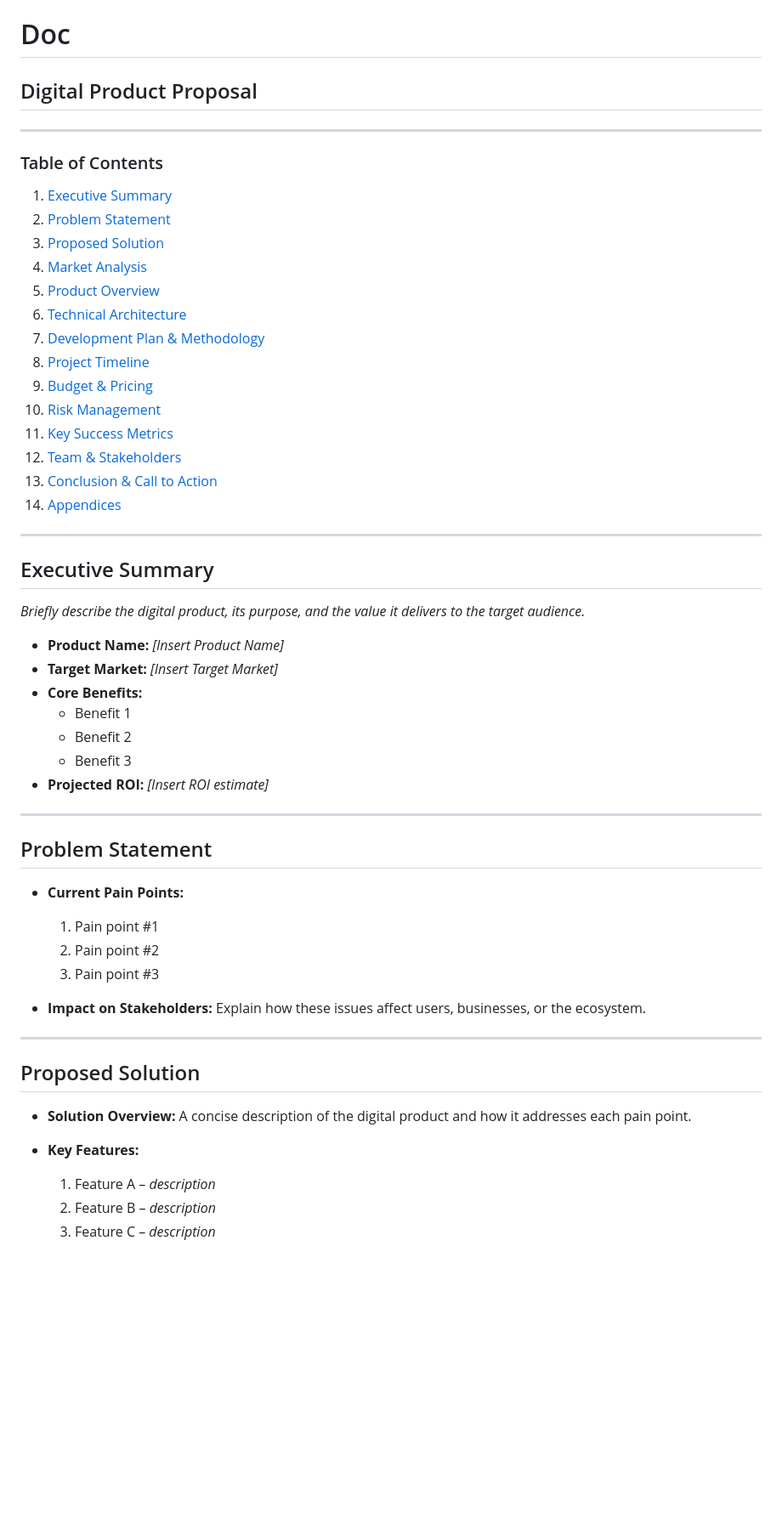
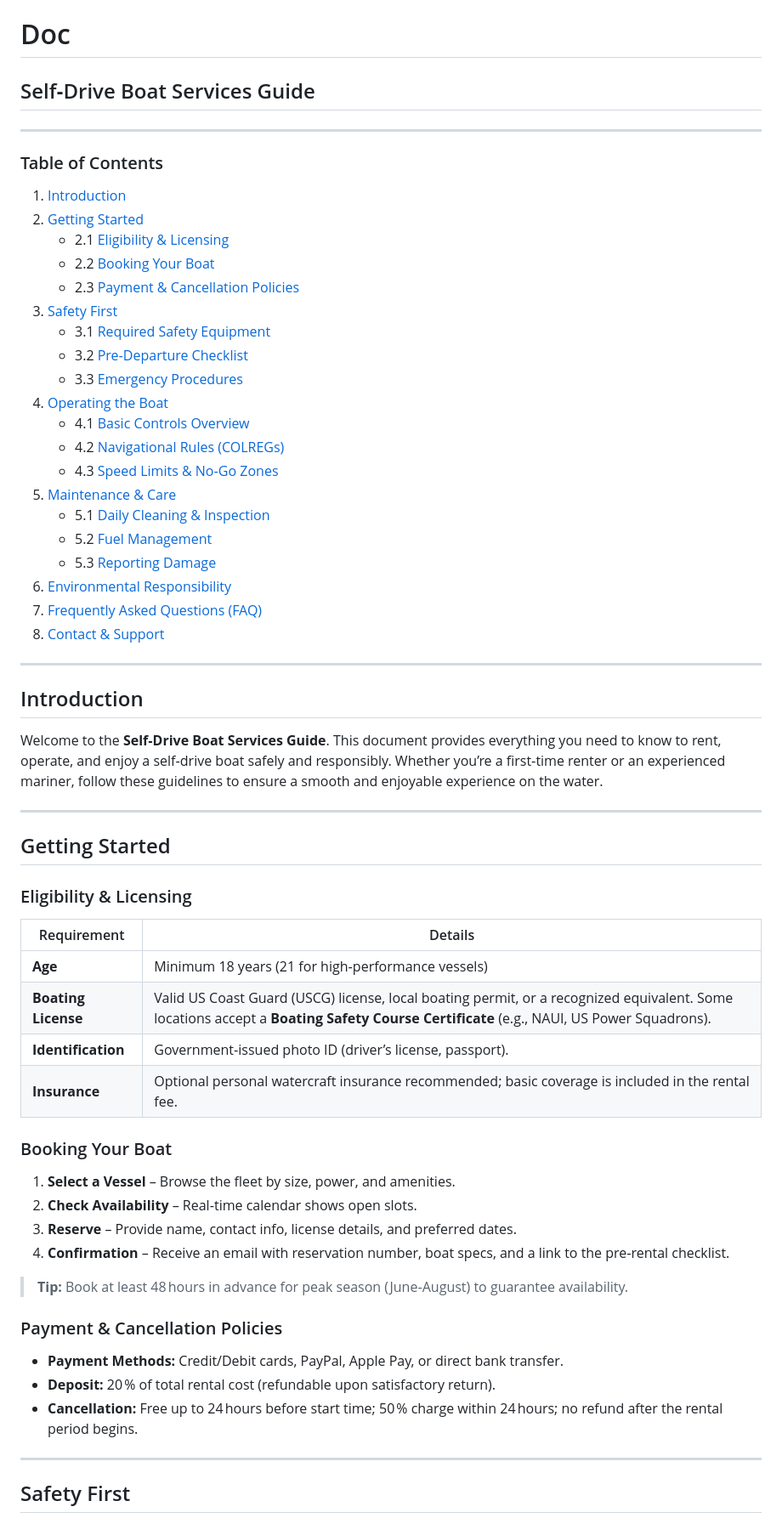
Before and after one commit to Elvis567890/Better, a Markdown page: docs/doc.md, the part around one of its changes. Shown at 85% size. Drawn GitHub-style; blank space fills up the shorter version.

Commit message:
boat: write doc

```diff
--- a/docs/doc.md
+++ b/docs/doc.md
@@ -1,54 +1,62 @@
 # Doc
 
-## Digital Product Proposal
+## Self‑Drive Boat Services Guide
 
 ---
 
 ### Table of Contents
-1. [Executive Summary](#executive-summary)
-2. [Problem Statement](#problem-statement)
-3. [Proposed Solution](#proposed-solution)
-4. [Market Analysis](#market-analysis)
-5. [Product Overview](#product-overview)
-6. [Technical Architecture](#technical-architecture)
-7. [Development Plan & Methodology](#development-plan--methodology)
-8. [Project Timeline](#project-timeline)
-9. [Budget & Pricing](#budget--pricing)
-10. [Risk Management](#risk-management)
-11. [Key Success Metrics](#key-success-metrics)
-12. [Team & Stakeholders](#team--stakeholders)
-13. [Conclusion & Call to Action](#conclusion--call-to-action)
-14. [Appendices](#appendices)
+1. [Introduction](#introduction)
+2. [Getting Started](#getting-started)
+   - 2.1 [Eligibility & Licensing](#eligibility--licensing)
+   - 2.2 [Booking Your Boat](#booking-your-boat)
+   - 2.3 [Payment & Cancellation Policies](#payment--cancellation-policies)
+3. [Safety First](#safety-first)
+   - 3.1 [Required Safety Equipment](#required-safety-equipment)
+   - 3.2 [Pre‑Departure Checklist](#pre‑departure-checklist)
+   - 3.3 [Emergency Procedures](#emergency-procedures)
+4. [Operating the Boat](#operating-the-boat)
+   - 4.1 [Basic Controls Overview](#basic-controls-overview)
+   - 4.2 [Navigational Rules (COLREGs)](#navigational-rules-colregs)
+   - 4.3 [Speed Limits & No‑Go Zones](#speed-limits--no‑go-zones)
+5. [Maintenance & Care](#maintenance--care)
+   - 5.1 [Daily Cleaning & Inspection](#daily-cleaning--inspection)
+   - 5.2 [Fuel Management](#fuel-management)
+   - 5.3 [Reporting Damage](#reporting-damage)
+6. [Environmental Responsibility](#environmental-responsibility)
+7. [Frequently Asked Questions (FAQ)](#frequently-asked-questions-faq)
+8. [Contact & Support](#contact--support)
 
 ---
 
-## Executive Summary
-*Briefly describe the digital product, its purpose, and the value it delivers to the target audience.*
-
-- **Product Name:** *[Insert Product Name]*
-- **Target Market:** *[Insert Target Market]*
-- **Core Benefits:**
-  - Benefit 1
-  - Benefit 2
-  - Benefit 3
-- **Projected ROI:** *[Insert ROI estimate]*
+## Introduction
+Welcome to the **Self‑Drive Boat Services Guide**. This document provides everything you need to know to rent, operate, and enjoy a self‑drive boat safely and responsibly. Whether you’re a first‑time renter or an experienced mariner, follow these guidelines to ensure a smooth and enjoyable experience on the water.
 
 ---
 
-## Problem Statement
-- **Current Pain Points:**
-  1. Pain point #1
-  2. Pain point #2
-  3. Pain point #3
+## Getting Started
 
-- **Impact on Stakeholders:** Explain how these issues affect users, businesses, or the ecosystem.
+### Eligibility & Licensing
+| Requirement | Details |
+|-------------|---------|
+| **Age** | Minimum 18 years (21 for high‑performance vessels) |
+| **Boating License** | Valid US Coast Guard (USCG) license, local boating permit, or a recognized equivalent. Some locations accept a **Boating Safety Course Certificate** (e.g., NAUI, US Power Squadrons). |
+| **Identification** | Government‑issued photo ID (driver’s license, passport). |
+| **Insurance** | Optional personal watercraft insurance recommended; basic coverage is included in the rental fee. |
+
+### Booking Your Boat
+1. **Select a Vessel** – Browse the fleet by size, power, and amenities.
+2. **Check Availability** – Real‑time calendar shows open slots.
+3. **Reserve** – Provide name, contact info, license details, and preferred dates.
+4. **Confirmation** – Receive an email with reservation number, boat specs, and a link to the pre‑rental checklist.
+
+> **Tip:** Book at least 48 hours in advance for peak season (June‑August) to guarantee availability.
+
+### Payment & Cancellation Policies
+- **Payment Methods:** Credit/Debit cards, PayPal, Apple Pay, or direct bank transfer.
+- **Deposit:** 20 % of total rental cost (refundable upon satisfactory return).
+- **Cancellation:** Free up to 24 hours before start time; 50 % charge within 24 hours; no refund after the rental period begins.
 
 ---
 
-## Proposed Solution
-- **Solution Overview:** A concise description of the digital product and how it addresses each pain point.
-- **Key Features:**
-  1. Feature A – *description*
-  2. Feature B – *description*
-  3. Feature C – *description*
+## Safety First
 
```
Also changed, not shown: other parts of docs/doc.md (+85 -133 lines).
